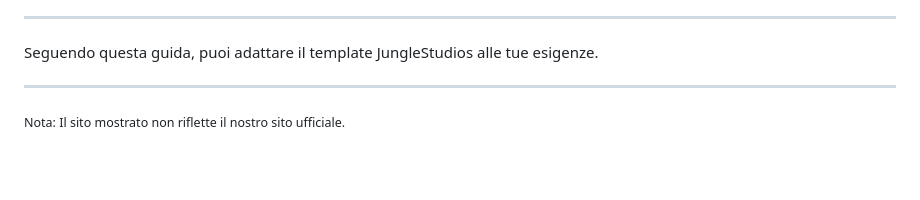
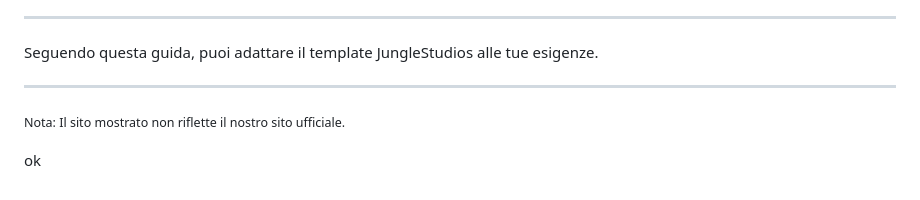
Before and after one commit to JungleStudios/Team-WebSite-Template, a Markdown page: README.md, the part around the change. Drawn GitHub-style; blank space fills up the shorter version.

```diff
--- a/README.md
+++ b/README.md
@@ -268,3 +268,5 @@ Seguendo questa guida, puoi adattare il template JungleStudios alle tue esigenze
 ---
 
 <small>Nota: Il sito mostrato non riflette il nostro sito ufficiale.</small>
+
+ok
```
